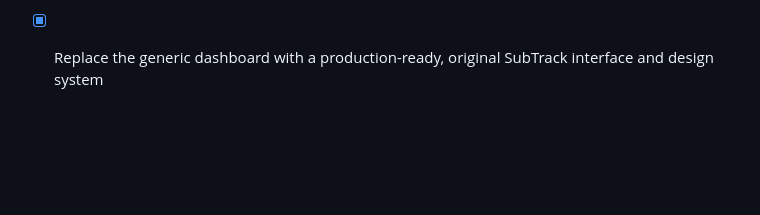
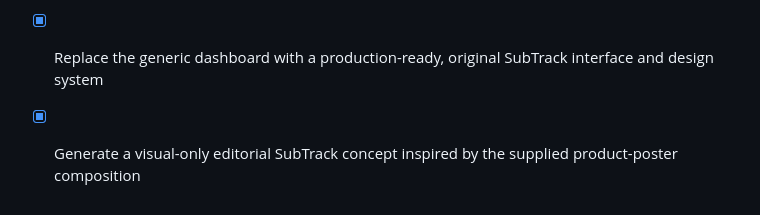
Before and after one commit to gethyetal-source/subscription_dashboard_mvp, a Markdown page: todo.md, the part around the change. Rendered like a GitHub page; blank space fills up the shorter version.

Commit message:
Checkpoint: Generated a standalone editorial SubTrack product-poster concept in a dark charcoal studio setting with a dimensional phone, stone plinth, original olive-and-lime subscription dashboard content, and launch-poster typography. The live app was not modified.

```diff
--- a/todo.md
+++ b/todo.md
@@ -151,3 +151,5 @@
 - [x] Create a product-specific, world-class SubTrack dashboard concept with refined UX hierarchy
 
 - [x] Replace the generic dashboard with a production-ready, original SubTrack interface and design system
+
+- [x] Generate a visual-only editorial SubTrack concept inspired by the supplied product-poster composition
```
